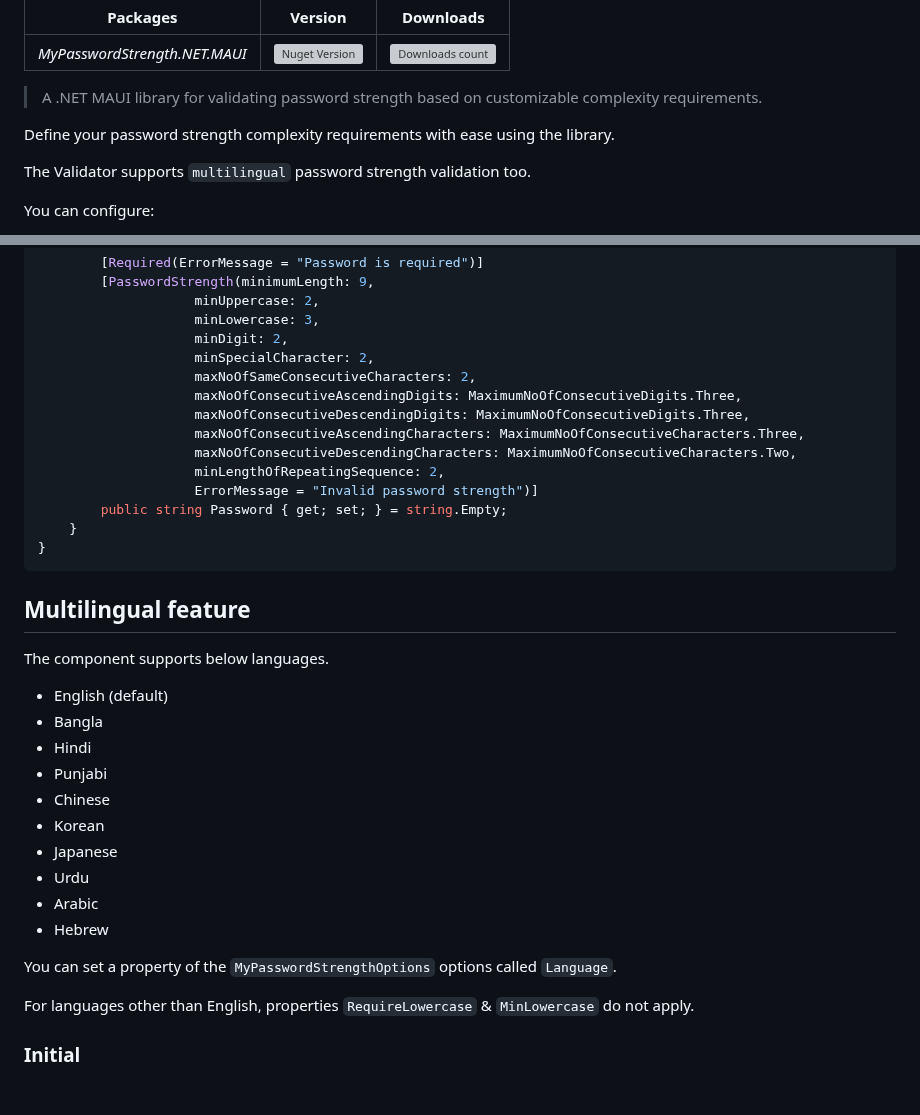
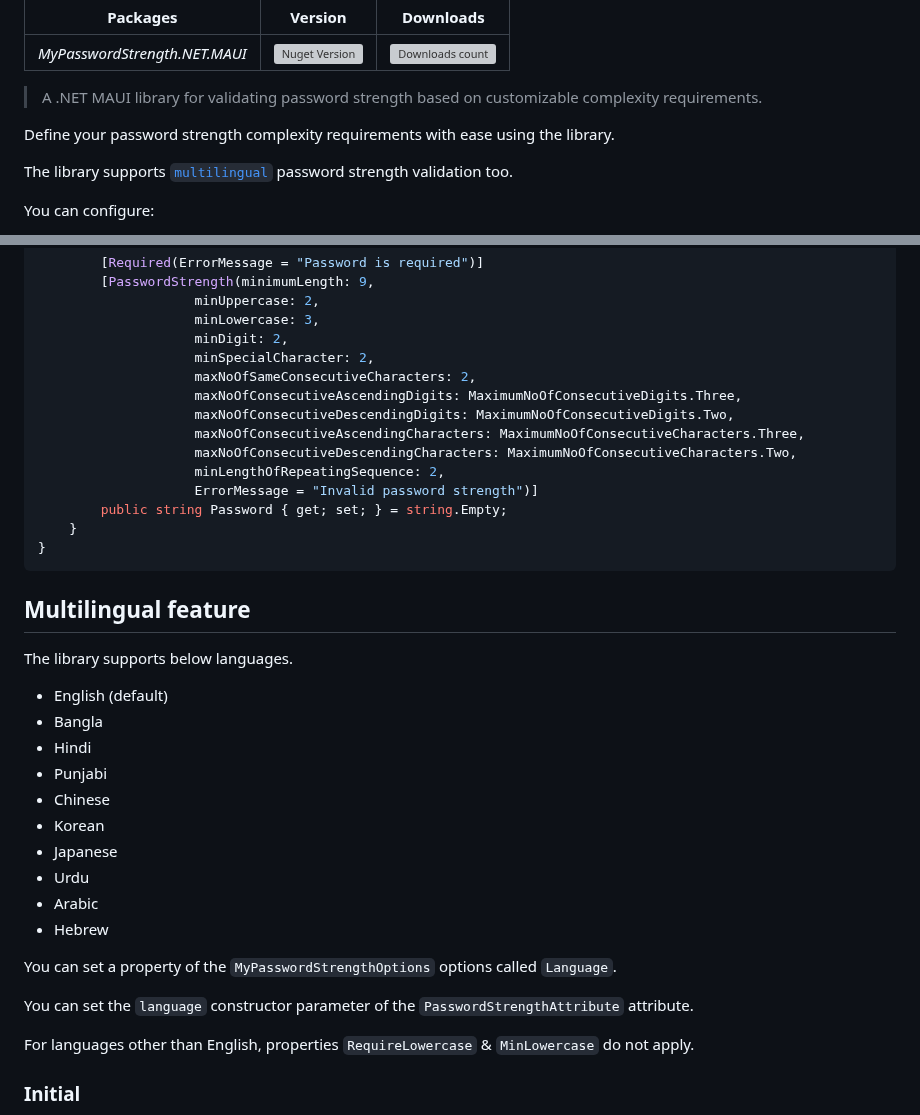
Before and after one commit to VeritasSoftware/PasswordStrengthDataAnnotation, a Markdown page: MyPasswordStrength.NET.MAUI/README.md, 2 parts joined by grey strips. Rendered like a GitHub page; blank space fills up the shorter version; grey boxes are pictures that could not be loaded.

```diff
--- a/MyPasswordStrength.NET.MAUI/README.md
+++ b/MyPasswordStrength.NET.MAUI/README.md
@@ -10,7 +10,7 @@
 
 Define your password strength complexity requirements with ease using the library.
 
-The Validator supports `multilingual` password strength validation too.
+The library supports [`multilingual`](#multilingual-feature) password strength validation too.
 
 You can configure:
 
@@ -277,7 +277,7 @@ namespace YourNamespace.Models
                     minSpecialCharacter: 2,
                     maxNoOfSameConsecutiveCharacters: 2,
                     maxNoOfConsecutiveAscendingDigits: MaximumNoOfConsecutiveDigits.Three,
-                    maxNoOfConsecutiveDescendingDigits: MaximumNoOfConsecutiveDigits.Three,
+                    maxNoOfConsecutiveDescendingDigits: MaximumNoOfConsecutiveDigits.Two,
                     maxNoOfConsecutiveAscendingCharacters: MaximumNoOfConsecutiveCharacters.Three,
                     maxNoOfConsecutiveDescendingCharacters: MaximumNoOfConsecutiveCharacters.Two,
                     minLengthOfRepeatingSequence: 2,
@@ -289,7 +289,7 @@ namespace YourNamespace.Models
 
 ## Multilingual feature
 
-The component supports below languages.
+The library supports below languages.
 
 * English (default)
 * Bangla
@@ -303,6 +303,8 @@ The component supports below languages.
 * Hebrew
 
 You can set a property of the `MyPasswordStrengthOptions` options called `Language`.
+
+You can set the `language` constructor parameter of the `PasswordStrengthAttribute` attribute.
 
 For languages other than English, properties `RequireLowercase` & `MinLowercase` do not apply.
 
```
Also changed, not shown: other parts of MyPasswordStrength.NET.MAUI/README.md (+1 -1 lines), MyPasswordStrength.Blazor/README.md (+6 -4 lines).
